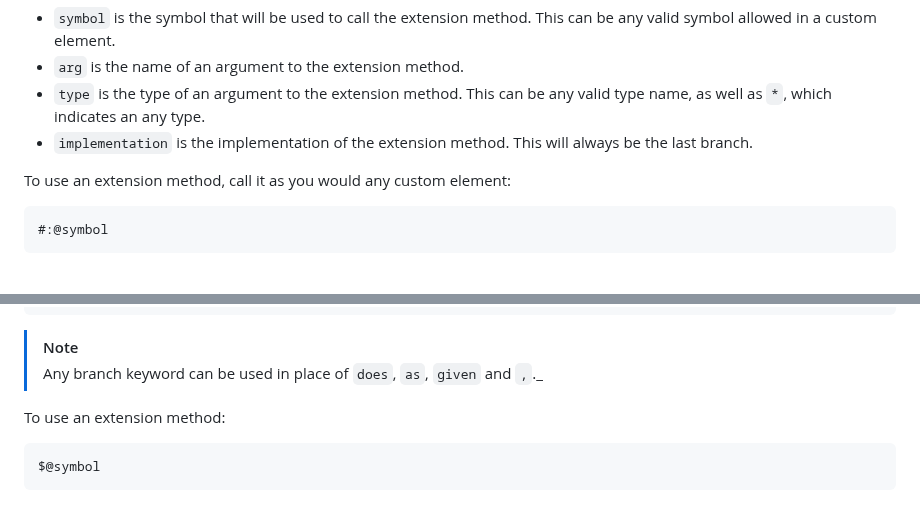
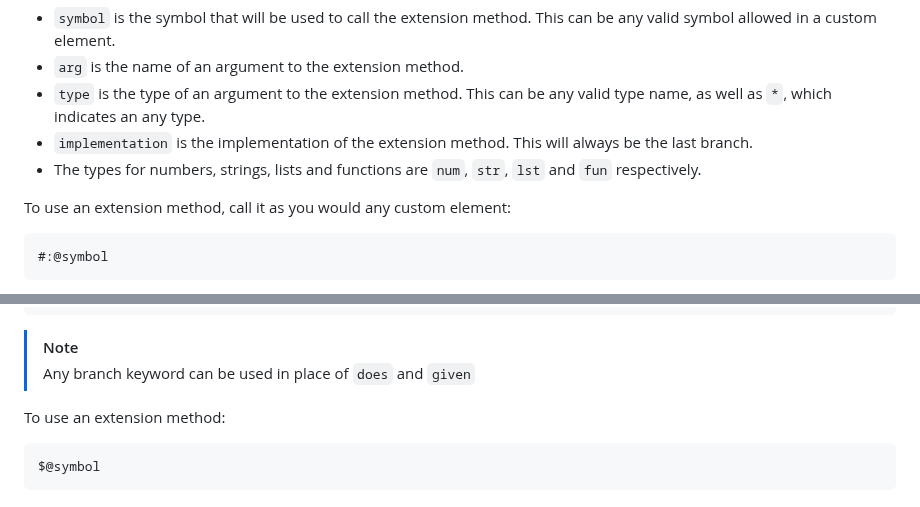
Before and after one commit to Vyxal/Vyxal, a Markdown page: documentation/Advanced Features/Records and Extensions.md, 2 parts joined by grey strips. Drawn GitHub-style.

Commit message:
document primitive types for extensions

````diff
--- a/documentation/Advanced Features/Records and Extensions.md
+++ b/documentation/Advanced Features/Records and Extensions.md
@@ -140,6 +140,7 @@ be any valid symbol allowed in a custom element.
 * `type` is the type of an argument to the extension method. This can be any valid type name, as well as `*`, which indicates an any type.
 * `implementation` is the implementation of the extension method. This will always
 be the last branch.
+* The types for numbers, strings, lists and functions are `num`, `str`, `lst` and `fun` respectively.
 
 To use an extension method, call it as you would any custom element:
 
@@ -246,7 +247,7 @@ does
 ```
 
 > [!note]
-> Any branch keyword can be used in place of `does`, `as`, `given` and `,`._
+> Any branch keyword can be used in place of `does` and `given`
 
 To use an extension method:
 
````
